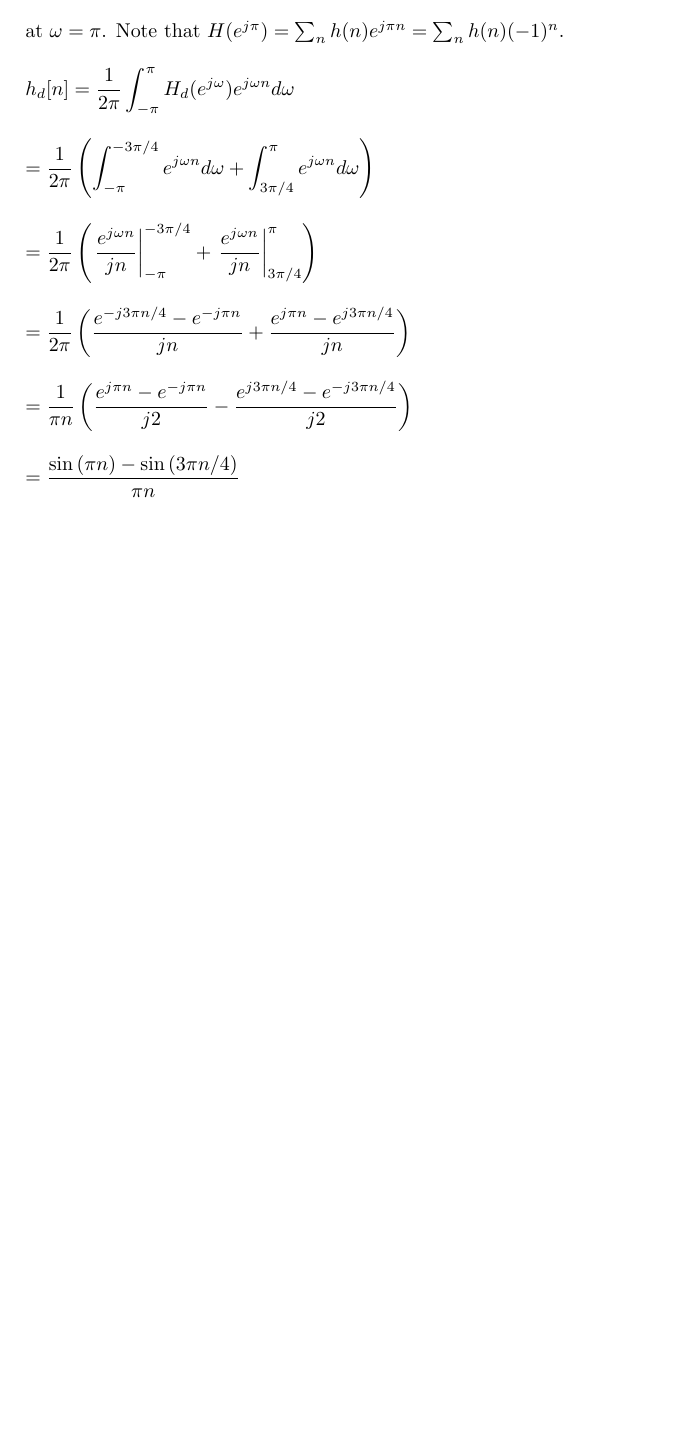
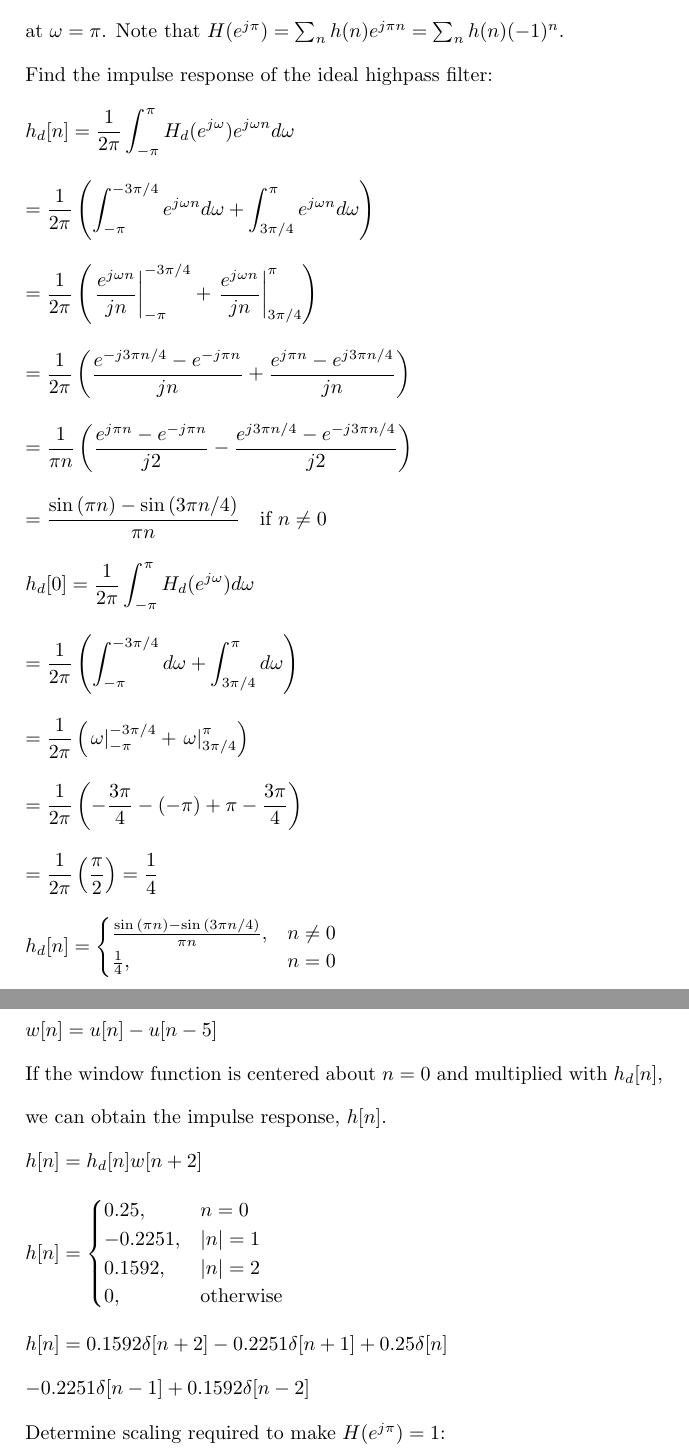
Before and after one commit to osowatzke/ECE529_HW, a LaTeX problem sheet (5/Homework5_Sowatzke.tex): part of page 11 of 11 before the commit and two parts of pages 11 and 12 of 12 after it, the two joined at a grey line, cut so that both start at the same text, the shorter picture padded with empty space. Compiled offline with pdfLaTeX.

Commit message:
Derived FIR LPF for problem 5

```diff
--- a/5/Homework5_Sowatzke.tex
+++ b/5/Homework5_Sowatzke.tex
@@ -384,6 +384,8 @@
 
 		Use the window method to design a zero-phase FIR filter that approximates $H_d(e^{j\omega})$. Use a rectangular window of length 5. Show the transfer function $H(z)$ of the resulting filter. Evaluate the expressions to obtain the numerical values. Scale the filter so that the frequency response is one at $\omega = \pi$. Note that $H(e^{j\pi}) = \sum_{n}{h(n)e^{j{\pi}n}} = \sum_{n}{h(n)(-1)^n}$.
 
+		Find the impulse response of the ideal highpass filter:
+
 		\begin{equation*}
 			h_d[n] = \frac{1}{2\pi}\int_{-\pi}^{\pi}{H_d(e^{j\omega})e^{j{\omega}n}}d\omega
 		\end{equation*}
@@ -405,7 +407,61 @@
 		\end{equation*}
 
 		\begin{equation*}
-			= \frac{\sin{({\pi}n)} - \sin{(3{\pi}n/4)}}{{\pi}n}
+			= \frac{\sin{({\pi}n)} - \sin{(3{\pi}n/4)}}{{\pi}n} \quad {\text{if}}\ n \neq 0
 		\end{equation*}
+
+		\begin{equation*}
+			h_d[0] = \frac{1}{2\pi}\int_{-\pi}^{\pi}{H_d(e^{j\omega})d\omega}
+		\end{equation*}
+
+		\begin{equation*}
+			= \frac{1}{2\pi}\left(\int_{-\pi}^{-3\pi/4}{d\omega} + \int_{3\pi/4}^{\pi}{d\omega}\right)
+		\end{equation*}
+
+		\begin{equation*}
+			= \frac{1}{2\pi}\left(\left.\omega\right\vert_{-\pi}^{-3\pi/4} + \left.\omega\right\vert_{3\pi/4}^{\pi}\right)
+		\end{equation*}
+
+		\begin{equation*}
+			= \frac{1}{2\pi}\left(-\frac{3\pi}{4} - (-\pi) + \pi - \frac{3\pi}{4}\right)
+		\end{equation*}
+
+		\begin{equation*}
+			= \frac{1}{2\pi}\left(\frac{\pi}{2}\right) = \frac{1}{4}
+		\end{equation*}
+
+		\begin{equation*}
+			h_d[n] =
+			\begin{cases}
+				\frac{\sin{({\pi}n)} - \sin{(3{\pi}n/4)}}{{\pi}n}, & n \neq 0 \\
+				\frac{1}{4}, & n = 0
+			\end{cases}
+		\end{equation*}
+
+		The window function is defined by the following formula:
+
+		$w[n] = u[n] - u[n - 5]$
+
+		If the window function is centered about $n = 0$ and multiplied with $h_d[n]$, we can obtain the impulse response, $h[n]$.
+
+		$h[n] = h_d[n]w[n + 2]$
+
+		\begin{equation*}
+			h[n] =
+			\begin{cases}
+				0.25, & n = 0 \\
+				-0.2251, & |n| = 1 \\
+				0.1592, & |n| = 2\\
+				0, & \text{otherwise}
+			\end{cases}
+		\end{equation*}
+
+		$h[n] = 0.1592\delta[n+2] - 0.2251\delta[n+1] + 0.25\delta[n]$
+
+		$ - 0.2251\delta[n-1] +  0.1592\delta[n-2]$
+
+		Determine scaling required to make $H(e^{j\pi}) = 1$:
+
+
 	\end{enumerate}
 \end{document}
```
